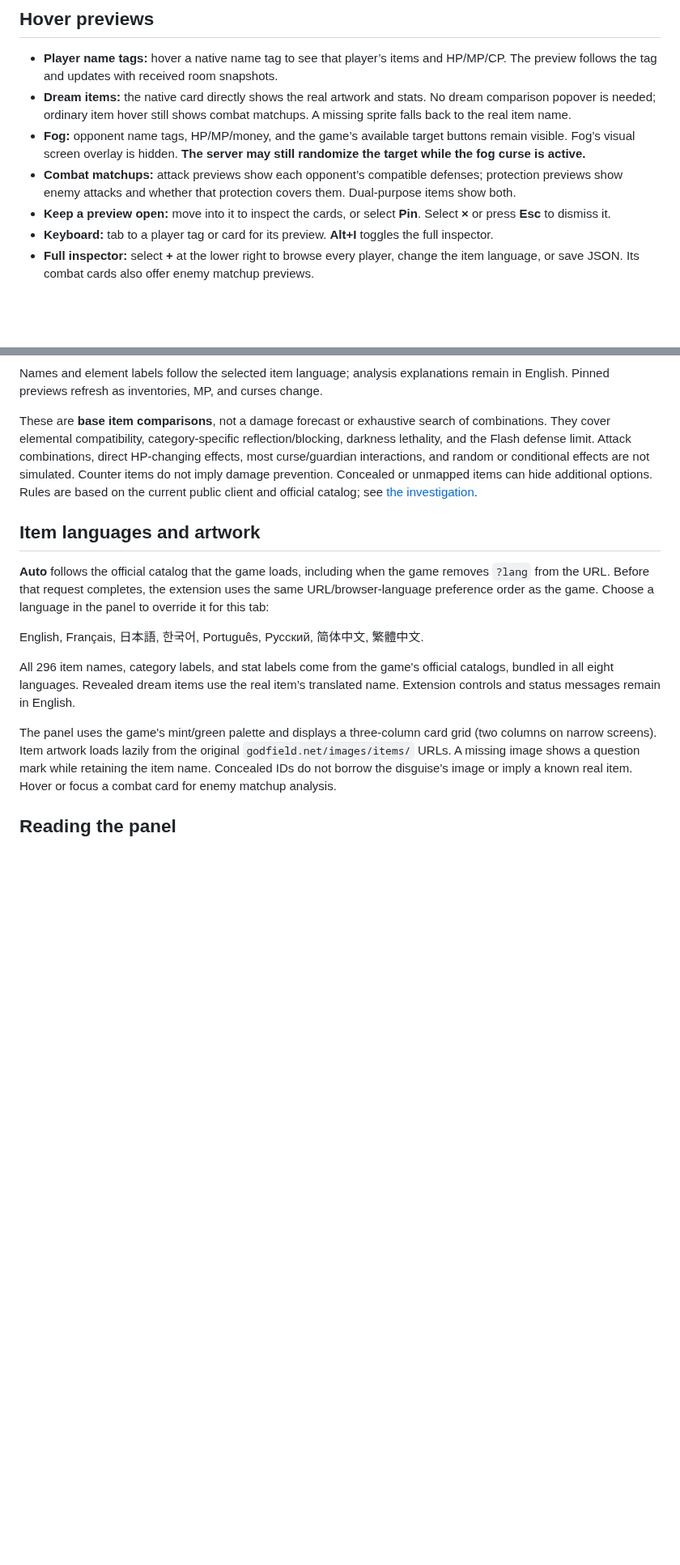
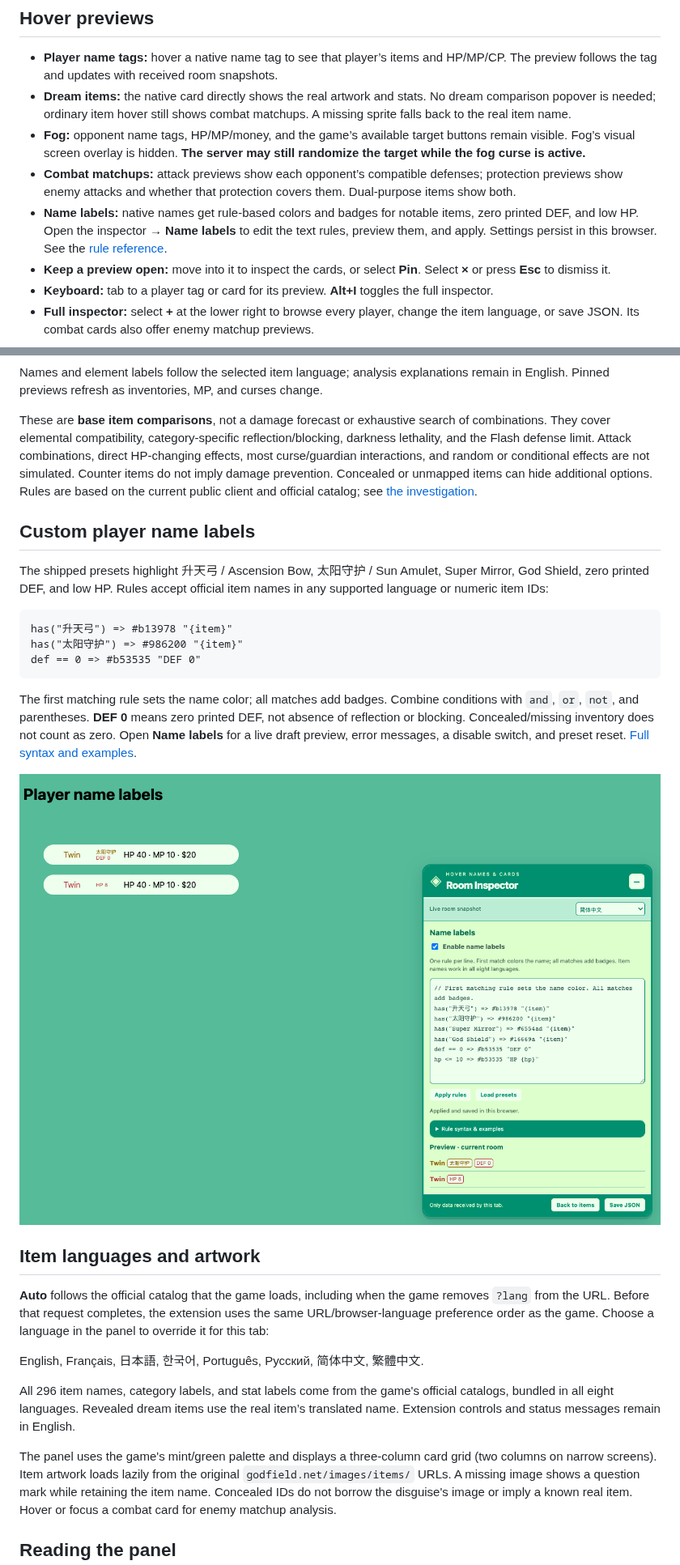
Before and after one commit to BrandenXia/godfield-expose, a Markdown page: README.md, 2 parts joined by grey strips. Shown at 81% size. GitHub-like rendering; pictures changed too: docs/images/name-labels.png (added); blank space fills up the shorter version.

Commit message:
Add customizable native player name labels and rule editor

````diff
--- a/README.md
+++ b/README.md
@@ -46,6 +46,7 @@ The userscript is self-contained, runs only on `https://godfield.net/*`, and nee
 - **Dream items:** the native card directly shows the real artwork and stats. No dream comparison popover is needed; ordinary item hover still shows combat matchups. A missing sprite falls back to the real item name.
 - **Fog:** opponent name tags, HP/MP/money, and the game’s available target buttons remain visible. Fog’s visual screen overlay is hidden. **The server may still randomize the target while the fog curse is active.**
 - **Combat matchups:** attack previews show each opponent’s compatible defenses; protection previews show enemy attacks and whether that protection covers them. Dual-purpose items show both.
+- **Name labels:** native names get rule-based colors and badges for notable items, zero printed DEF, and low HP. Open the inspector → **Name labels** to edit the text rules, preview them, and apply. Settings persist in this browser. See the [rule reference](docs/name-rules.md).
 - **Keep a preview open:** move into it to inspect the cards, or select **Pin**. Select **×** or press **Esc** to dismiss it.
 - **Keyboard:** tab to a player tag or card for its preview. **Alt+I** toggles the full inspector.
 - **Full inspector:** select **+** at the lower right to browse every player, change the item language, or save JSON. Its combat cards also offer enemy matchup previews.
@@ -64,6 +65,20 @@ Hover a native game card or a card in the expanded inspector. The preview opens
 Names and element labels follow the selected item language; analysis explanations remain in English. Pinned previews refresh as inventories, MP, and curses change.
 
 These are **base item comparisons**, not a damage forecast or exhaustive search of combinations. They cover elemental compatibility, category-specific reflection/blocking, darkness lethality, and the Flash defense limit. Attack combinations, direct HP-changing effects, most curse/guardian interactions, and random or conditional effects are not simulated. Counter items do not imply damage prevention. Concealed or unmapped items can hide additional options. Rules are based on the current public client and official catalog; see [the investigation](docs/investigation.md#combat-analysis-october-22-2026).
+
+## Custom player name labels
+
+The shipped presets highlight 升天弓 / Ascension Bow, 太阳守护 / Sun Amulet, Super Mirror, God Shield, zero printed DEF, and low HP. Rules accept official item names in any supported language or numeric item IDs:
+
+```text
+has("升天弓") => #b13978 "{item}"
+has("太阳守护") => #986200 "{item}"
+def == 0 => #b53535 "DEF 0"
+```
+
+The first matching rule sets the name color; all matches add badges. Combine conditions with `and`, `or`, `not`, and parentheses. **DEF 0** means zero printed DEF, not absence of reflection or blocking. Concealed/missing inventory does not count as zero. Open **Name labels** for a live draft preview, error messages, a disable switch, and preset reset. [Full syntax and examples](docs/name-rules.md).
+
+<img src="docs/images/name-labels.png" alt="Custom name colors and translated item badges beside native player names, with the text rule editor and live preview" width="800">
 
 ## Item languages and artwork
 
````
Also changed, not shown: docs/name-rules.md (added, +78 -0 lines), 12 other files.
